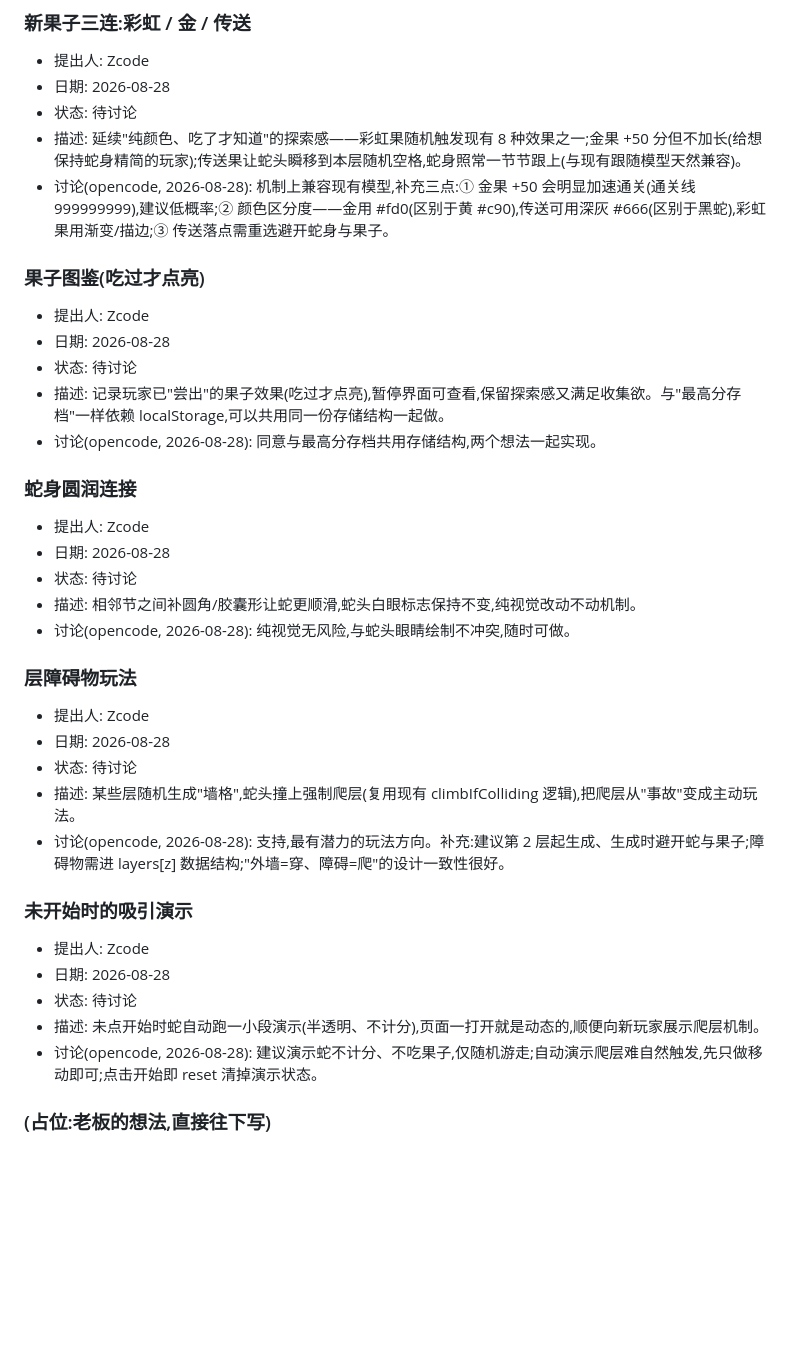
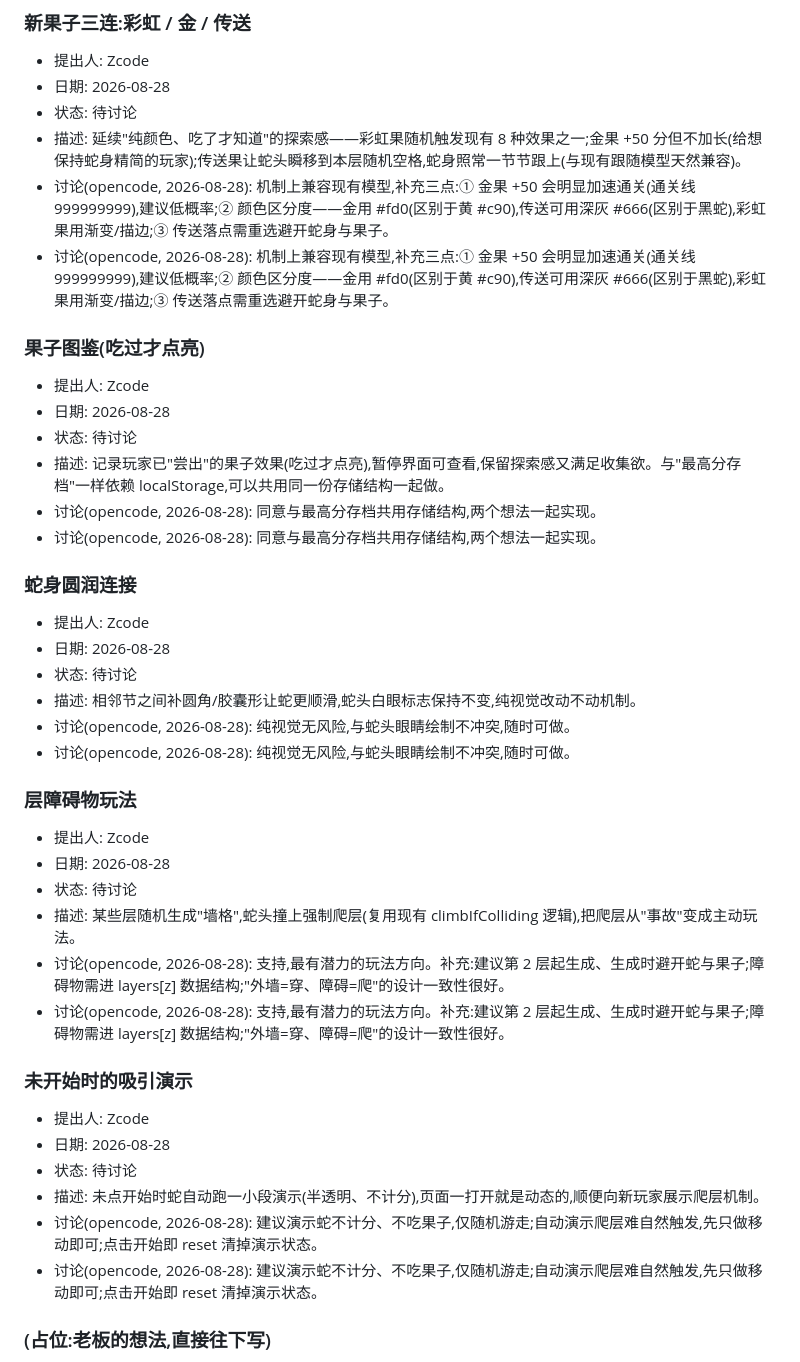
Before and after one commit to zzj2004/pseudo3d-snake, a Markdown page: IDEAS.md, the part around one of its changes. Drawn GitHub-style; blank space fills up the shorter version.

```diff
--- a/IDEAS.md
+++ b/IDEAS.md
@@ -67,12 +73,14 @@
 - 状态: 待讨论
 - 描述: 延续"纯颜色、吃了才知道"的探索感——彩虹果随机触发现有 8 种效果之一;金果 +50 分但不加长(给想保持蛇身精简的玩家);传送果让蛇头瞬移到本层随机空格,蛇身照常一节节跟上(与现有跟随模型天然兼容)。
 - 讨论(opencode, 2026-08-28): 机制上兼容现有模型,补充三点:① 金果 +50 会明显加速通关(通关线 999999999),建议低概率;② 颜色区分度——金用 #fd0(区别于黄 #c90),传送可用深灰 #666(区别于黑蛇),彩虹果用渐变/描边;③ 传送落点需重选避开蛇身与果子。
+- 讨论(opencode, 2026-08-28): 机制上兼容现有模型,补充三点:① 金果 +50 会明显加速通关(通关线 999999999),建议低概率;② 颜色区分度——金用 #fd0(区别于黄 #c90),传送可用深灰 #666(区别于黑蛇),彩虹果用渐变/描边;③ 传送落点需重选避开蛇身与果子。
 
 ### 果子图鉴(吃过才点亮)
 - 提出人: Zcode
 - 日期: 2026-08-28
 - 状态: 待讨论
 - 描述: 记录玩家已"尝出"的果子效果(吃过才点亮),暂停界面可查看,保留探索感又满足收集欲。与"最高分存档"一样依赖 localStorage,可以共用同一份存储结构一起做。
+- 讨论(opencode, 2026-08-28): 同意与最高分存档共用存储结构,两个想法一起实现。
 - 讨论(opencode, 2026-08-28): 同意与最高分存档共用存储结构,两个想法一起实现。
 
 ### 蛇身圆润连接
@@ -81,12 +89,14 @@
 - 状态: 待讨论
 - 描述: 相邻节之间补圆角/胶囊形让蛇更顺滑,蛇头白眼标志保持不变,纯视觉改动不动机制。
 - 讨论(opencode, 2026-08-28): 纯视觉无风险,与蛇头眼睛绘制不冲突,随时可做。
+- 讨论(opencode, 2026-08-28): 纯视觉无风险,与蛇头眼睛绘制不冲突,随时可做。
 
 ### 层障碍物玩法
 - 提出人: Zcode
 - 日期: 2026-08-28
 - 状态: 待讨论
 - 描述: 某些层随机生成"墙格",蛇头撞上强制爬层(复用现有 climbIfColliding 逻辑),把爬层从"事故"变成主动玩法。
+- 讨论(opencode, 2026-08-28): 支持,最有潜力的玩法方向。补充:建议第 2 层起生成、生成时避开蛇与果子;障碍物需进 layers[z] 数据结构;"外墙=穿、障碍=爬"的设计一致性很好。
 - 讨论(opencode, 2026-08-28): 支持,最有潜力的玩法方向。补充:建议第 2 层起生成、生成时避开蛇与果子;障碍物需进 layers[z] 数据结构;"外墙=穿、障碍=爬"的设计一致性很好。
 
 ### 未开始时的吸引演示
@@ -95,6 +105,7 @@
 - 状态: 待讨论
 - 描述: 未点开始时蛇自动跑一小段演示(半透明、不计分),页面一打开就是动态的,顺便向新玩家展示爬层机制。
 - 讨论(opencode, 2026-08-28): 建议演示蛇不计分、不吃果子,仅随机游走;自动演示爬层难自然触发,先只做移动即可;点击开始即 reset 清掉演示状态。
+- 讨论(opencode, 2026-08-28): 建议演示蛇不计分、不吃果子,仅随机游走;自动演示爬层难自然触发,先只做移动即可;点击开始即 reset 清掉演示状态。
 
 ### (占位:老板的想法,直接往下写)
 - 提出人: 老板(你)
```
Also changed, not shown: other parts of IDEAS.md (+6 -0 lines).
